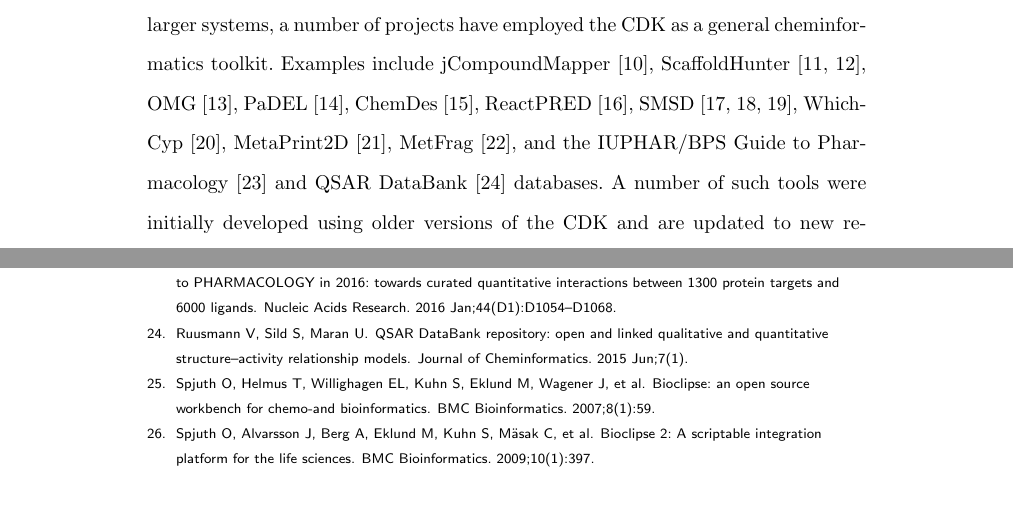
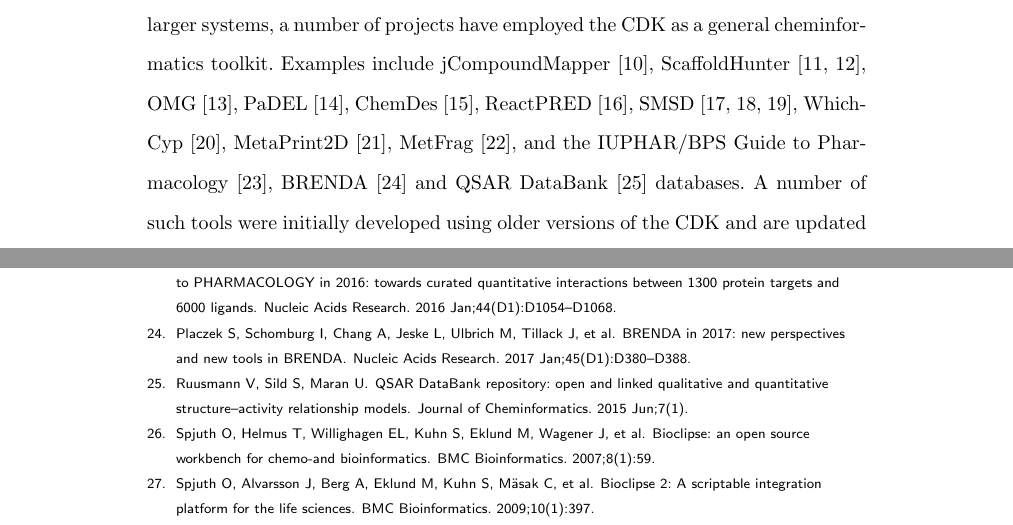
Before and after one commit to cdk/cdk-paper-3, a LaTeX document (article.tex, which reads article.bib): two parts of pages 3 and 27 of 35, joined at a grey line, cut so that both start at the same text, the shorter picture padded with empty space. Compiled offline with pdfLaTeX.

Commit message:
Added the BRENDA database (still using CDK fingerprints, but they're looking for a PHP alternative; closes #83)

```diff
--- a/article.bib
+++ b/article.bib
@@ -1,3 +7,14 @@
+    month = jan,
+    number = {D1},
+    pages = {D380--D388},
+    posted-at = {2017-05-07 13:24:36},
+    priority = {2},
+    title = {{BRENDA} in 2017: new perspectives and new tools in {BRENDA}},
+    NOurl = {http://dx.doi.org/10.1093/nar/gkw952},
+    volume = {45},
+    year = {2017}
+}
+
 @article{Weininger1988,
     author = {Weininger, David},
     issn = {0095-2338},
--- a/article.tex
+++ b/article.tex
@@ -291,7 +291,7 @@
 PaDEL~\cite{yap2011padel}, ChemDes~\cite{Dong2015},
 ReactPRED~\cite{ReactPRED}, SMSD~\cite{Rahman2009,Rahman2014,Rahman2016},
 WhichCyp~\cite{Rostkowski2013}, MetaPrint2D~\cite{Carlsson2010}, MetFrag~\cite{Wolf2010},
-and the IUPHAR/BPS Guide to Pharmacology~\cite{Southan2016} and
+and the IUPHAR/BPS Guide to Pharmacology~\cite{Southan2016}, BRENDA~\cite{Placzek2017} and
 QSAR DataBank~\cite{Ruusmann2015} databases.
 A number of such tools were initially developed using older versions
 of the CDK and are updated to new releases as they are made
```
Also changed, not shown: article.bib (6 more changed lines).
